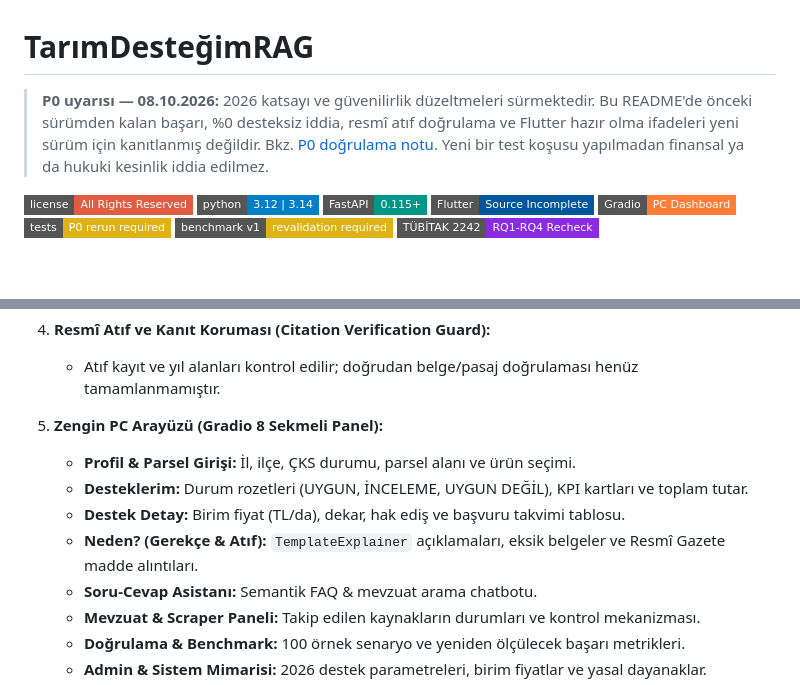
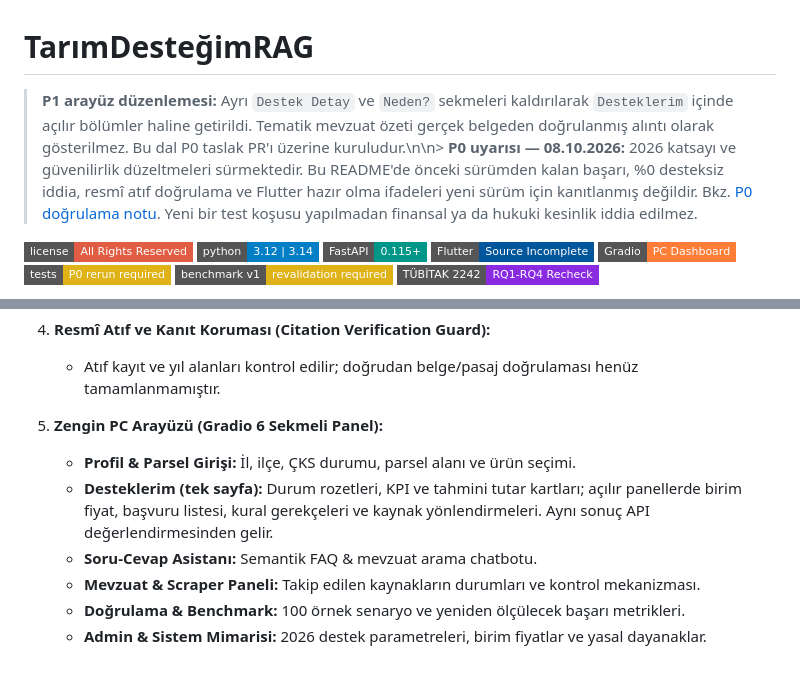
Before and after one commit to seydivakkas/TarimDestegimRAG, a Markdown page: README.md, 2 parts joined by grey strips. GitHub-like rendering; badges without logos; blank space fills up the shorter version.

Commit message:
docs(p1): document consolidated six-tab interface and evidence-aware legal links

```diff
--- a/README.md
+++ b/README.md
@@ -1,6 +1,6 @@
 # TarımDesteğimRAG
 
-> **P0 uyarısı — 08.10.2026:** 2026 katsayı ve güvenilirlik düzeltmeleri sürmektedir. Bu README'de önceki sürümden kalan başarı, %0 desteksiz iddia, resmî atıf doğrulama ve Flutter hazır olma ifadeleri yeni sürüm için kanıtlanmış değildir. Bkz. [P0 doğrulama notu](docs/P0_DATA_RELIABILITY_2026_10_08.md). Yeni bir test koşusu yapılmadan finansal ya da hukuki kesinlik iddia edilmez.
+> **P1 arayüz düzenlemesi:** Ayrı `Destek Detay` ve `Neden?` sekmeleri kaldırılarak `Desteklerim` içinde açılır bölümler haline getirildi. Tematik mevzuat özeti gerçek belgeden doğrulanmış alıntı olarak gösterilmez. Bu dal P0 taslak PR'ı üzerine kuruludur.\n\n> **P0 uyarısı — 08.10.2026:** 2026 katsayı ve güvenilirlik düzeltmeleri sürmektedir. Bu README'de önceki sürümden kalan başarı, %0 desteksiz iddia, resmî atıf doğrulama ve Flutter hazır olma ifadeleri yeni sürüm için kanıtlanmış değildir. Bkz. [P0 doğrulama notu](docs/P0_DATA_RELIABILITY_2026_10_08.md). Yeni bir test koşusu yapılmadan finansal ya da hukuki kesinlik iddia edilmez.
 
 ![License](https://img.shields.io/badge/license-All%20Rights%20Reserved-red?style=flat-square)
 ![Python](https://img.shields.io/badge/python-3.12%20%7C%203.14-blue?style=flat-square)
@@ -32,11 +32,9 @@ Türkiye 2026 Bitkisel Üretim Destekleri için Deterministik Uygunluk, Tutar He
 4. **Resmî Atıf ve Kanıt Koruması (Citation Verification Guard):**
    - Atıf kayıt ve yıl alanları kontrol edilir; doğrudan belge/pasaj doğrulaması henüz tamamlanmamıştır.
 
-5. **Zengin PC Arayüzü (Gradio 8 Sekmeli Panel):**
+5. **Zengin PC Arayüzü (Gradio 6 Sekmeli Panel):**
    - **Profil & Parsel Girişi:** İl, ilçe, ÇKS durumu, parsel alanı ve ürün seçimi.
-   - **Desteklerim:** Durum rozetleri (UYGUN, İNCELEME, UYGUN DEĞİL), KPI kartları ve toplam tutar.
-   - **Destek Detay:** Birim fiyat (TL/da), dekar, hak ediş ve başvuru takvimi tablosu.
-   - **Neden? (Gerekçe & Atıf):** `TemplateExplainer` açıklamaları, eksik belgeler ve Resmî Gazete madde alıntıları.
+   - **Desteklerim (tek sayfa):** Durum rozetleri, KPI ve tahmini tutar kartları; açılır panellerde birim fiyat, başvuru listesi, kural gerekçeleri ve kaynak yönlendirmeleri. Aynı sonuç API değerlendirmesinden gelir.
    - **Soru-Cevap Asistanı:** Semantik FAQ & mevzuat arama chatbotu.
    - **Mevzuat & Scraper Paneli:** Takip edilen kaynakların durumları ve kontrol mekanizması.
    - **Doğrulama & Benchmark:** 100 örnek senaryo ve yeniden ölçülecek başarı metrikleri.
```
